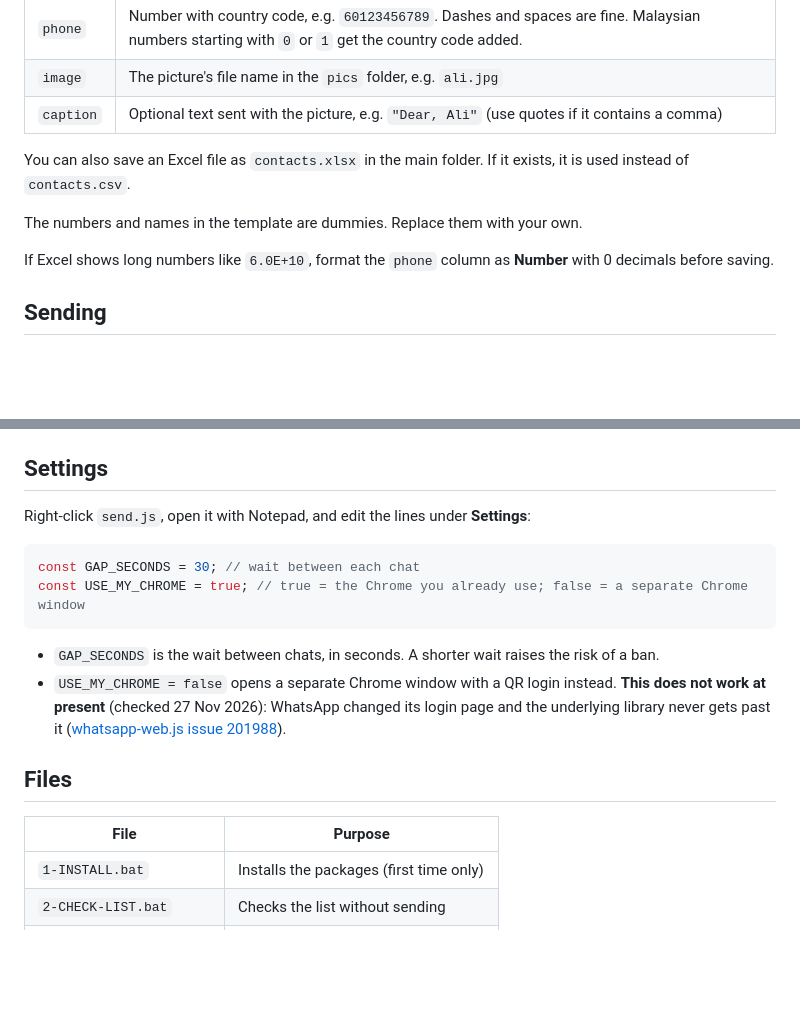
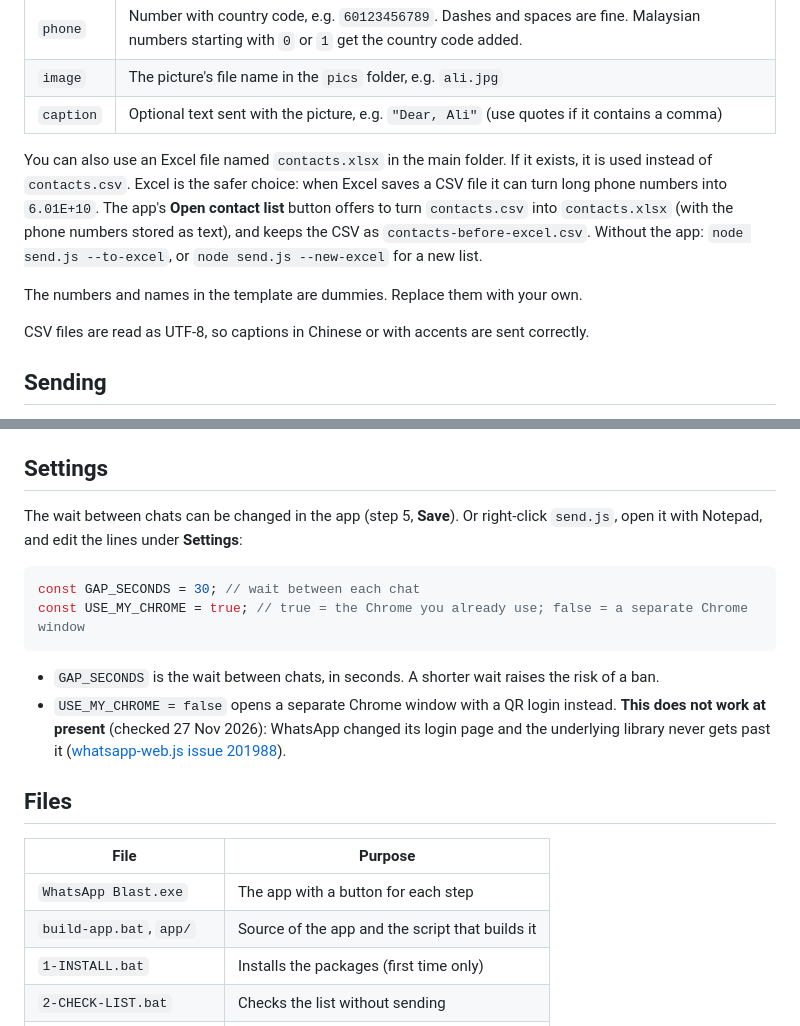
Before and after one commit to Riekie3/Whatsapp-Blast, a Markdown page: README.md, 2 parts joined by grey strips. Rendered like a GitHub page; blank space fills up the shorter version.

````diff
--- a/README.md
+++ b/README.md
@@ -32,11 +50,11 @@ Put your pictures in the `pics` folder, then fill in `contacts.csv`. Row 1 must
 | `image` | The picture's file name in the `pics` folder, e.g. `ali.jpg` |
 | `caption` | Optional text sent with the picture, e.g. `"Dear, Ali"` (use quotes if it contains a comma) |
 
-You can also save an Excel file as `contacts.xlsx` in the main folder. If it exists, it is used instead of `contacts.csv`.
+You can also use an Excel file named `contacts.xlsx` in the main folder. If it exists, it is used instead of `contacts.csv`. Excel is the safer choice: when Excel saves a CSV file it can turn long phone numbers into `6.01E+10`. The app's **Open contact list** button offers to turn `contacts.csv` into `contacts.xlsx` (with the phone numbers stored as text), and keeps the CSV as `contacts-before-excel.csv`. Without the app: `node send.js --to-excel`, or `node send.js --new-excel` for a new list.
 
 The numbers and names in the template are dummies. Replace them with your own.
 
-If Excel shows long numbers like `6.0E+10`, format the `phone` column as **Number** with 0 decimals before saving.
+CSV files are read as UTF-8, so captions in Chinese or with accents are sent correctly.
 
 ## Sending
 
@@ -65,7 +83,7 @@ Running `3-SEND.bat` again skips any picture already `SENT` to that number. One
 
 ## Settings
 
-Right-click `send.js`, open it with Notepad, and edit the lines under **Settings**:
+The wait between chats can be changed in the app (step 5, **Save**). Or right-click `send.js`, open it with Notepad, and edit the lines under **Settings**:
 
 ```js
 const GAP_SECONDS = 30; // wait between each chat
@@ -79,6 +97,8 @@ const USE_MY_CHROME = true; // true = the Chrome you already use; false = a sepa
 
 | File | Purpose |
 |---|---|
+| `WhatsApp Blast.exe` | The app with a button for each step |
+| `build-app.bat`, `app/` | Source of the app and the script that builds it |
 | `1-INSTALL.bat` | Installs the packages (first time only) |
 | `2-CHECK-LIST.bat` | Checks the list without sending |
 | `3-SEND.bat` | Sends the messages |
````
Also changed, not shown: other parts of README.md (+21 -3 lines), docs/app.png (added), 12 other files.
